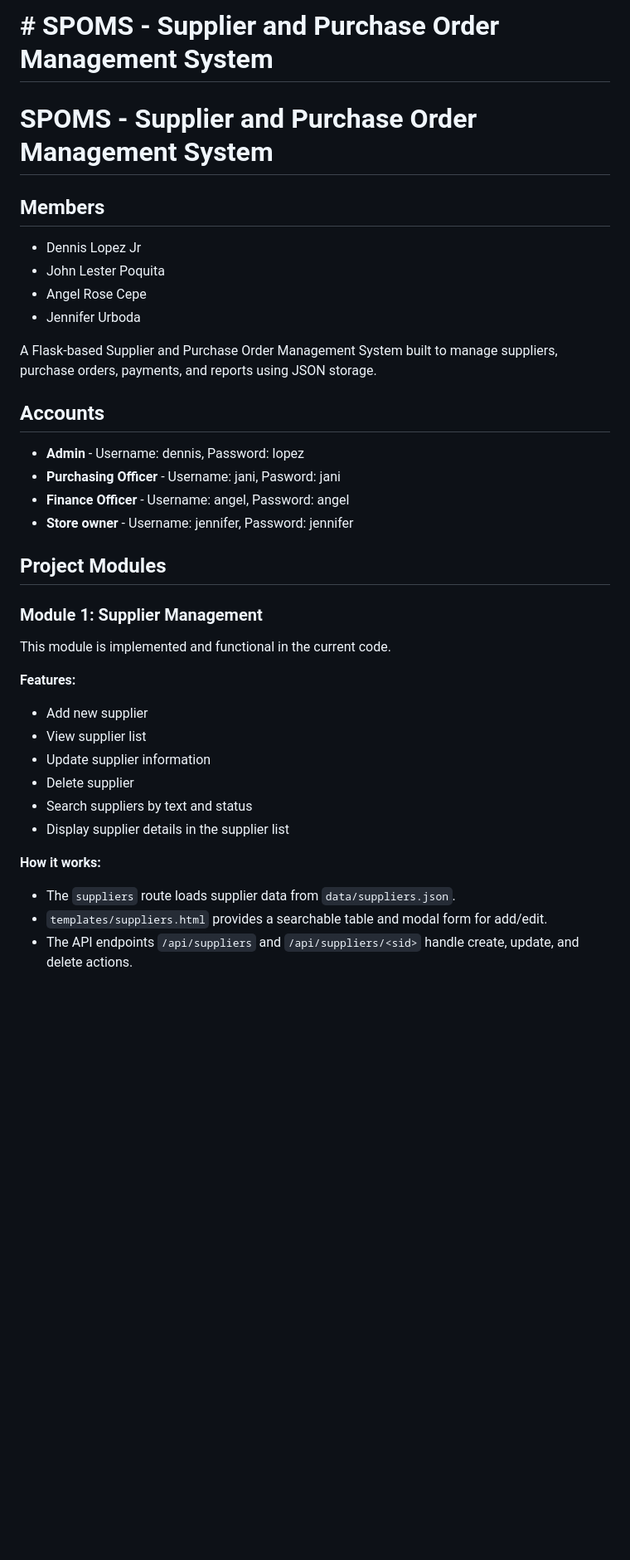
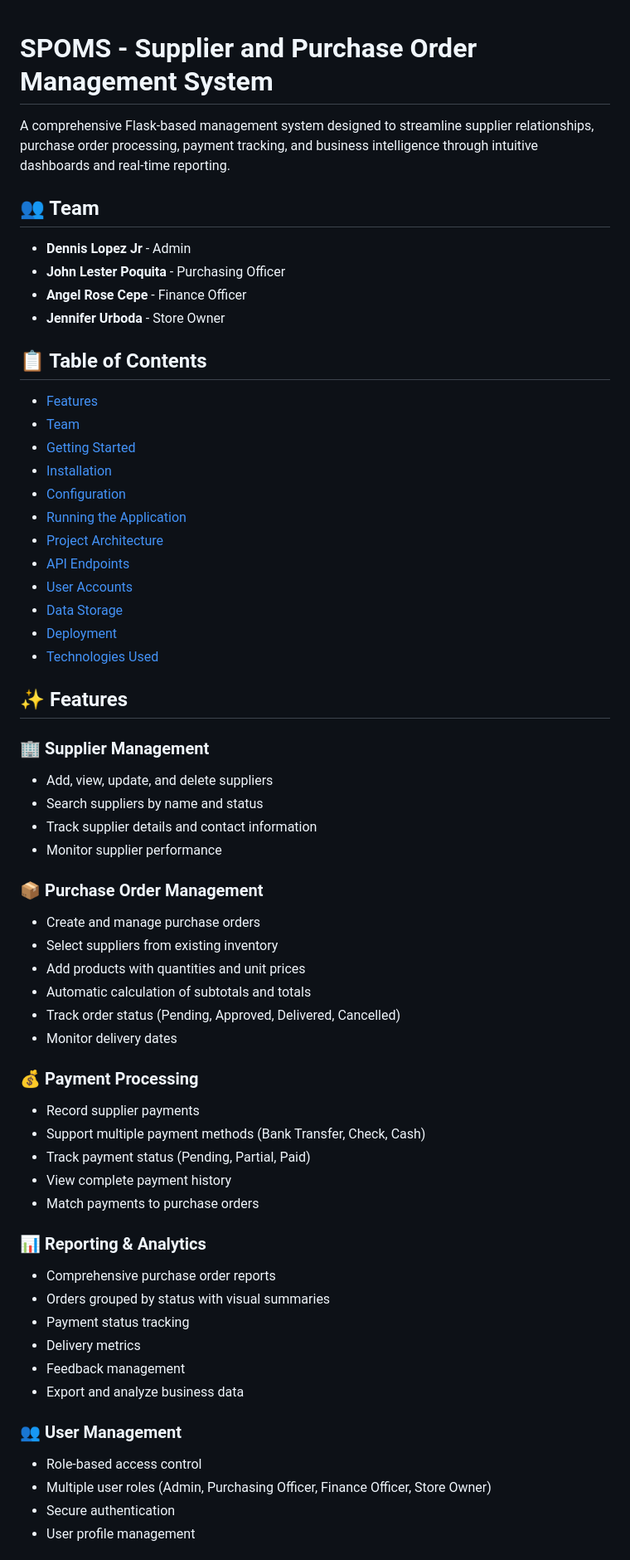
Before and after one commit to scarmylove/Spoms, a Markdown page: README.MD, the part around one of its changes. Shown at 83% size. Rendered like a GitHub page; blank space fills up the shorter version.

```diff
--- a/README.MD
+++ b/README.MD
@@ -1,41 +1,63 @@
-
-﻿# SPOMS - Supplier and Purchase Order Management System
-=======
 # SPOMS - Supplier and Purchase Order Management System
 
+A comprehensive Flask-based management system designed to streamline supplier relationships, purchase order processing, payment tracking, and business intelligence through intuitive dashboards and real-time reporting.
 
-## Members
+## 👥 Team
 
-- Dennis Lopez Jr
-- John Lester Poquita
-- Angel Rose Cepe
-- Jennifer Urboda
+- **Dennis Lopez Jr** - Admin
+- **John Lester Poquita** - Purchasing Officer
+- **Angel Rose Cepe** - Finance Officer
+- **Jennifer Urboda** - Store Owner
 
-A Flask-based Supplier and Purchase Order Management System built to manage suppliers, purchase orders, payments, and reports using JSON storage.
+## 📋 Table of Contents
 
-## Accounts
+- [Features](#features)
+- [Team](#team)
+- [Getting Started](#getting-started)
+- [Installation](#installation)
+- [Configuration](#configuration)
+- [Running the Application](#running-the-application)
+- [Project Architecture](#project-architecture)
+- [API Endpoints](#api-endpoints)
+- [User Accounts](#user-accounts)
+- [Data Storage](#data-storage)
+- [Deployment](#deployment)
+- [Technologies Used](#technologies-used)
 
-- **Admin** - Username: dennis, Password: lopez
-- **Purchasing Officer** - Username: jani, Pasword: jani
-- **Finance Officer** - Username: angel, Password: angel
-- **Store owner** - Username: jennifer, Password: jennifer
+## ✨ Features
 
-## Project Modules
+### 🏢 Supplier Management
+- Add, view, update, and delete suppliers
+- Search suppliers by name and status
+- Track supplier details and contact information
+- Monitor supplier performance
 
-### Module 1: Supplier Management
+### 📦 Purchase Order Management
+- Create and manage purchase orders
+- Select suppliers from existing inventory
+- Add products with quantities and unit prices
+- Automatic calculation of subtotals and totals
+- Track order status (Pending, Approved, Delivered, Cancelled)
+- Monitor delivery dates
 
-This module is implemented and functional in the current code.
+### 💰 Payment Processing
+- Record supplier payments
+- Support multiple payment methods (Bank Transfer, Check, Cash)
+- Track payment status (Pending, Partial, Paid)
+- View complete payment history
+- Match payments to purchase orders
 
-**Features:**
-- Add new supplier
-- View supplier list
-- Update supplier information
-- Delete supplier
-- Search suppliers by text and status
-- Display supplier details in the supplier list
+### 📊 Reporting & Analytics
+- Comprehensive purchase order reports
+- Orders grouped by status with visual summaries
+- Payment status tracking
+- Delivery metrics
+- Feedback management
+- Export and analyze business data
 
-**How it works:**
-- The `suppliers` route loads supplier data from `data/suppliers.json`.
-- `templates/suppliers.html` provides a searchable table and modal form for add/edit.
-- The API endpoints `/api/suppliers` and `/api/suppliers/<sid>` handle create, update, and delete actions.
+### 👥 User Management
+- Role-based access control
+- Multiple user roles (Admin, Purchasing Officer, Finance Officer, Store Owner)
+- Secure authentication
+- User profile management
 
```
Also changed, not shown: other parts of README.MD (+249 -66 lines).
